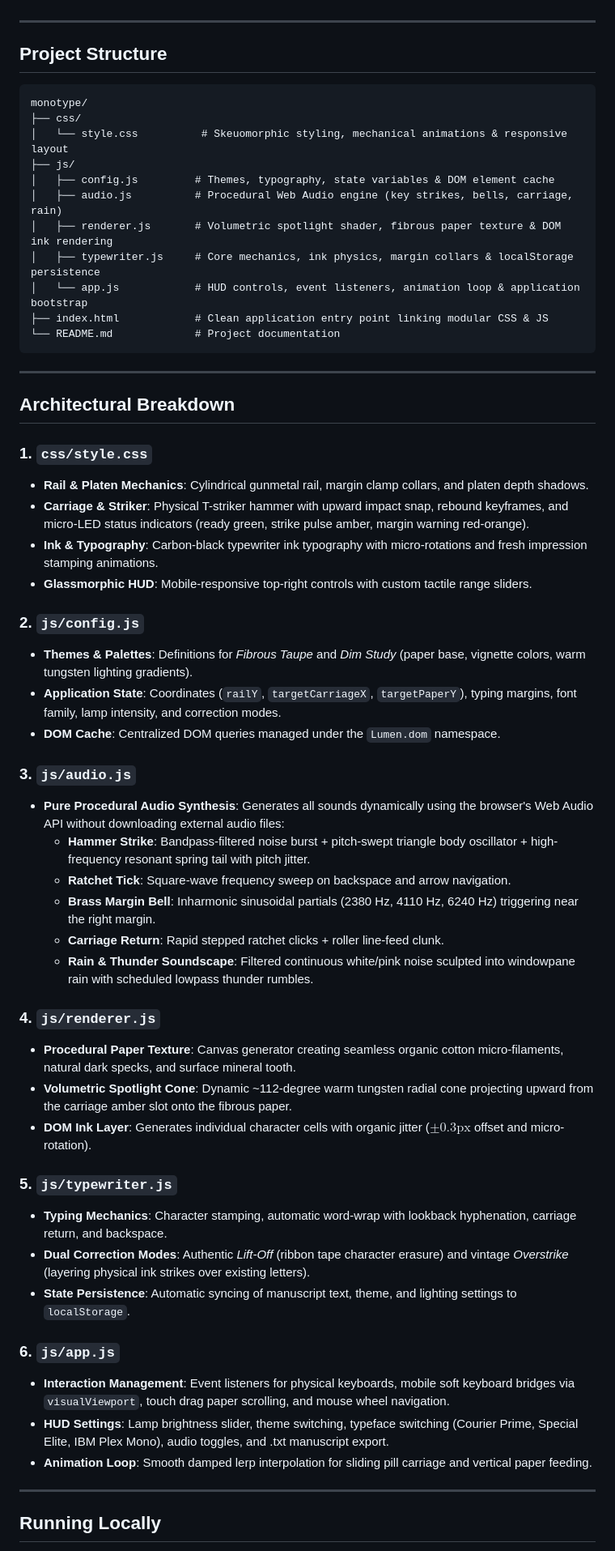
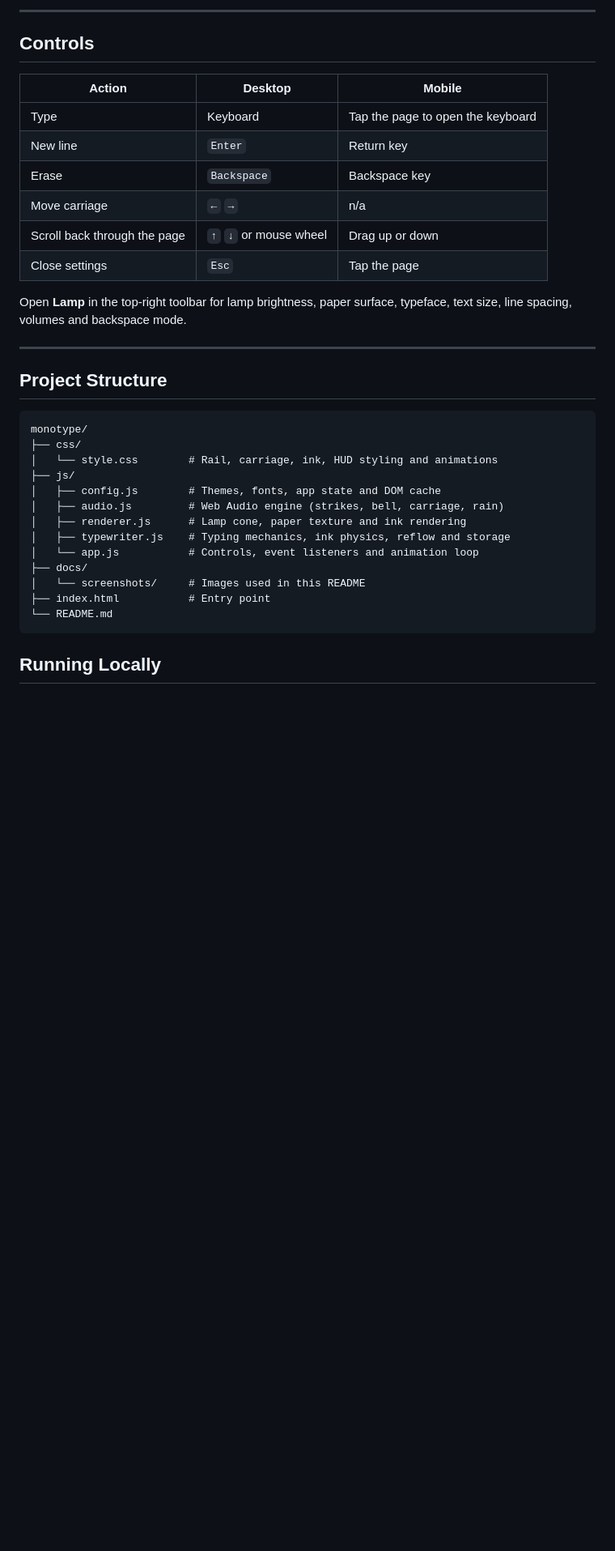
Before and after one commit to tanvir-cpp/monotype, a Markdown page: README.md, the part around one of its changes. Shown at 81% size. Rendered like a GitHub page; blank space fills up the shorter version.

````diff
--- a/README.md
+++ b/README.md
@@ -6,3 +42,17 @@ Live demo: [https://tanvir-cpp.github.io/monotype/](https://tanvir-cpp.github.io
+---
+
+## Controls
+
+| Action | Desktop | Mobile |
+| --- | --- | --- |
+| Type | Keyboard | Tap the page to open the keyboard |
+| New line | `Enter` | Return key |
+| Erase | `Backspace` | Backspace key |
+| Move carriage | `←` `→` | n/a |
+| Scroll back through the page | `↑` `↓` or mouse wheel | Drag up or down |
+| Close settings | `Esc` | Tap the page |
+
+Open **Lamp** in the top-right toolbar for lamp brightness, paper surface, typeface, text size, line spacing, volumes and backspace mode.
 
 ---
 
@@ -11,62 +61,18 @@ Live demo: [https://tanvir-cpp.github.io/monotype/](https://tanvir-cpp.github.io
 ```
 monotype/
 ├── css/
-│   └── style.css          # Skeuomorphic styling, mechanical animations & responsive layout
+│   └── style.css        # Rail, carriage, ink, HUD styling and animations
 ├── js/
-│   ├── config.js         # Themes, typography, state variables & DOM element cache
-│   ├── audio.js          # Procedural Web Audio engine (key strikes, bells, carriage, rain)
-│   ├── renderer.js       # Volumetric spotlight shader, fibrous paper texture & DOM ink rendering
-│   ├── typewriter.js     # Core mechanics, ink physics, margin collars & localStorage persistence
-│   └── app.js            # HUD controls, event listeners, animation loop & application bootstrap
-├── index.html            # Clean application entry point linking modular CSS & JS
-└── README.md             # Project documentation
+│   ├── config.js        # Themes, fonts, app state and DOM cache
+│   ├── audio.js         # Web Audio engine (strikes, bell, carriage, rain)
+│   ├── renderer.js      # Lamp cone, paper texture and ink rendering
+│   ├── typewriter.js    # Typing mechanics, ink physics, reflow and storage
+│   └── app.js           # Controls, event listeners and animation loop
+├── docs/
+│   └── screenshots/     # Images used in this README
+├── index.html           # Entry point
+└── README.md
 ```
-
----
-
-## Architectural Breakdown
-
-### 1. `css/style.css`
-
-- **Rail & Platen Mechanics**: Cylindrical gunmetal rail, margin clamp collars, and platen depth shadows.
-- **Carriage & Striker**: Physical T-striker hammer with upward impact snap, rebound keyframes, and micro-LED status indicators (ready green, strike pulse amber, margin warning red-orange).
-- **Ink & Typography**: Carbon-black typewriter ink typography with micro-rotations and fresh impression stamping animations.
-- **Glassmorphic HUD**: Mobile-responsive top-right controls with custom tactile range sliders.
-
-### 2. `js/config.js`
-
-- **Themes & Palettes**: Definitions for *Fibrous Taupe* and *Dim Study* (paper base, vignette colors, warm tungsten lighting gradients).
-- **Application State**: Coordinates (`railY`, `targetCarriageX`, `targetPaperY`), typing margins, font family, lamp intensity, and correction modes.
-- **DOM Cache**: Centralized DOM queries managed under the `Lumen.dom` namespace.
-
-### 3. `js/audio.js`
-
-- **Pure Procedural Audio Synthesis**: Generates all sounds dynamically using the browser's Web Audio API without downloading external audio files:
-  - **Hammer Strike**: Bandpass-filtered noise burst + pitch-swept triangle body oscillator + high-frequency resonant spring tail with pitch jitter.
-  - **Ratchet Tick**: Square-wave frequency sweep on backspace and arrow navigation.
-  - **Brass Margin Bell**: Inharmonic sinusoidal partials (2380 Hz, 4110 Hz, 6240 Hz) triggering near the right margin.
-  - **Carriage Return**: Rapid stepped ratchet clicks + roller line-feed clunk.
-  - **Rain & Thunder Soundscape**: Filtered continuous white/pink noise sculpted into windowpane rain with scheduled lowpass thunder rumbles.
-
-### 4. `js/renderer.js`
-
-- **Procedural Paper Texture**: Canvas generator creating seamless organic cotton micro-filaments, natural dark specks, and surface mineral tooth.
-- **Volumetric Spotlight Cone**: Dynamic ~112-degree warm tungsten radial cone projecting upward from the carriage amber slot onto the fibrous paper.
-- **DOM Ink Layer**: Generates individual character cells with organic jitter ($\pm 0.3\text{px}$ offset and micro-rotation).
-
-### 5. `js/typewriter.js`
-
-- **Typing Mechanics**: Character stamping, automatic word-wrap with lookback hyphenation, carriage return, and backspace.
-- **Dual Correction Modes**: Authentic *Lift-Off* (ribbon tape character erasure) and vintage *Overstrike* (layering physical ink strikes over existing letters).
-- **State Persistence**: Automatic syncing of manuscript text, theme, and lighting settings to `localStorage`.
-
-### 6. `js/app.js`
-
-- **Interaction Management**: Event listeners for physical keyboards, mobile soft keyboard bridges via `visualViewport`, touch drag paper scrolling, and mouse wheel navigation.
-- **HUD Settings**: Lamp brightness slider, theme switching, typeface switching (Courier Prime, Special Elite, IBM Plex Mono), audio toggles, and .txt manuscript export.
-- **Animation Loop**: Smooth damped lerp interpolation for sliding pill carriage and vertical paper feeding.
-
----
 
 ## Running Locally
 
````
Also changed, not shown: other parts of README.md (+42 -18 lines), docs/screenshots/mobile-white.png (added), 11 other files.
